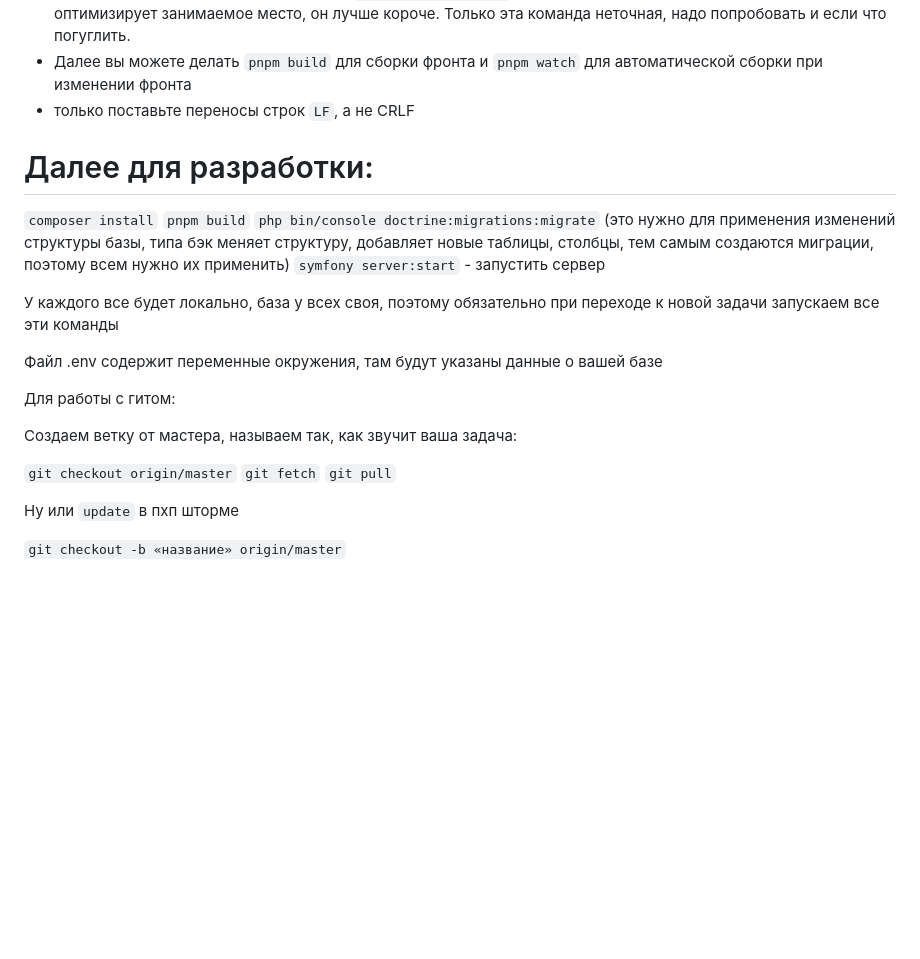
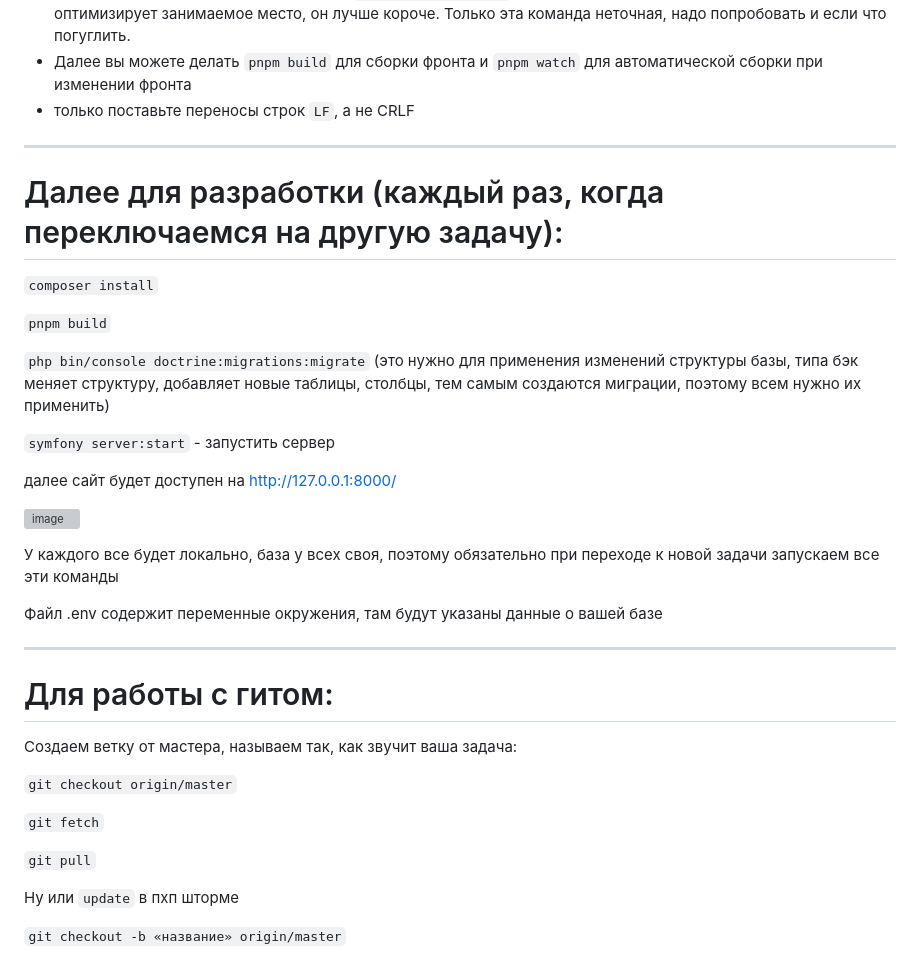
Before and after one commit to VadimSodomov/DistanceEducation, a Markdown page: README.md, the part around the change printed below. Rendered like a GitHub page; blank space fills up the shorter version; grey boxes are pictures that could not be loaded.

````diff
--- a/README.md
+++ b/README.md
@@ -10,22 +10,35 @@
 - Далее вы можете делать ```pnpm build``` для сборки фронта и ```pnpm watch``` для автоматической сборки при изменении фронта
 - только поставьте переносы строк `LF`, а не CRLF
 
-# Далее для разработки:
+---
+
+# Далее для разработки (каждый раз, когда переключаемся на другую задачу):
 ```composer install```
+
 ```pnpm build```
+
 ```php bin/console doctrine:migrations:migrate``` (это нужно для применения изменений структуры базы, типа бэк меняет структуру, добавляет новые таблицы, столбцы, тем самым создаются миграции, поэтому всем нужно их применить)
+
 ```symfony server:start``` - запустить сервер
+
+далее сайт будет доступен на http://127.0.0.1:8000/
+
+![image](https://github.com/user-attachments/assets/8b4a2106-1ca7-431e-bfbd-14223ec23696)
 
 У каждого все будет локально, база у всех своя, поэтому обязательно при переходе к новой задачи запускаем все эти команды
 
 Файл .env содержит переменные окружения, там будут указаны данные о вашей базе
 
-Для работы с гитом:
+---
+
+# Для работы с гитом:
 
 Создаем ветку от мастера, называем так, как звучит ваша задача:
 
 ```git checkout origin/master```
+
 ```git fetch```
+
 ```git pull```
 
 Ну или `update` в пхп шторме
````
Also changed, not shown: other parts of README.md (+50 -0 lines).
